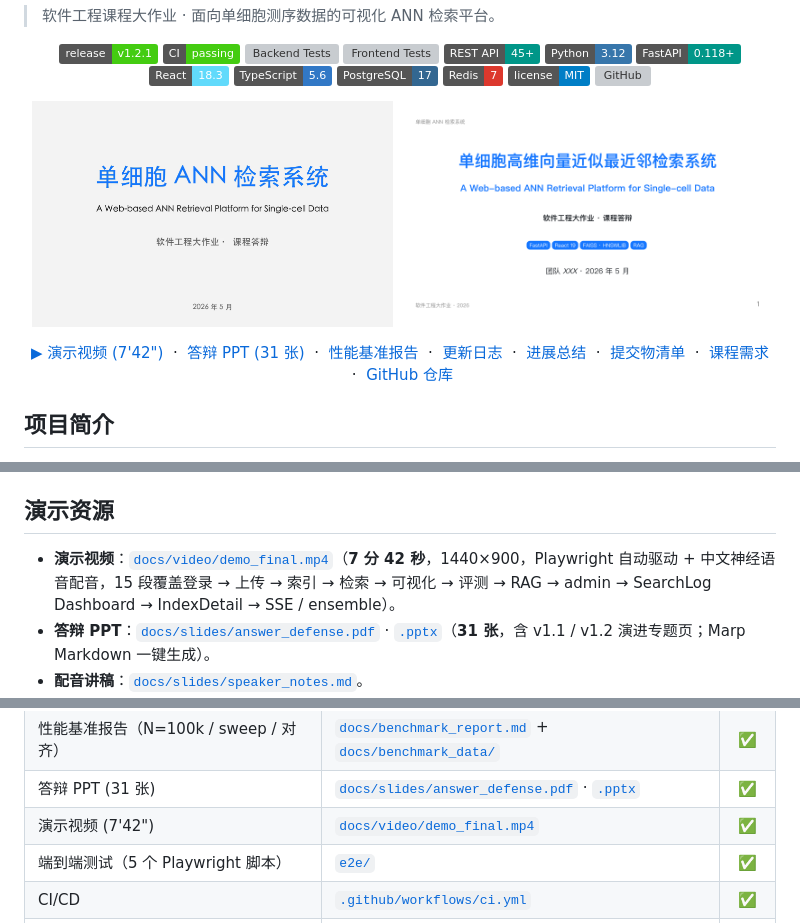
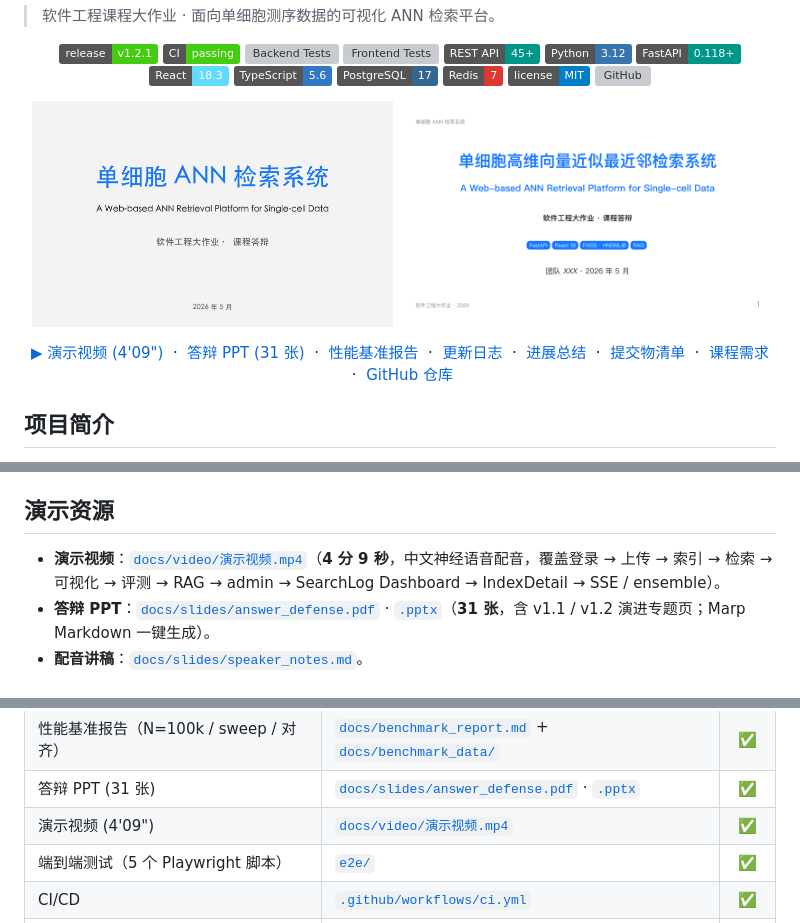
Before and after one commit to Echomile/ann_search, a Markdown page: README.md, 3 parts joined by grey strips. Drawn GitHub-style; badges without logos; grey boxes are pictures that could not be loaded.

Commit message:
docs(readme): 演示视频链接更新为新成片并修正时长为 4'09"

```diff
--- a/README.md
+++ b/README.md
@@ -25,7 +25,7 @@
 </p>
 
 <p align="center">
-  <a href="docs/video/demo_final.mp4">▶ 演示视频 (7'42")</a>
+  <a href="docs/video/演示视频.mp4">▶ 演示视频 (4'09")</a>
   &nbsp;·&nbsp;
   <a href="docs/slides/answer_defense.pdf">答辩 PPT (31 张)</a>
   &nbsp;·&nbsp;
@@ -267,7 +267,7 @@ v1.1 同期还落地了 **P1~P4 性能优化**（100k 真机基准 / numba JIT 3
 
 ## 演示资源
 
-- **演示视频**：[`docs/video/demo_final.mp4`](docs/video/demo_final.mp4)（**7 分 42 秒**，1440×900，Playwright 自动驱动 + 中文神经语音配音，15 段覆盖登录 → 上传 → 索引 → 检索 → 可视化 → 评测 → RAG → admin → SearchLog Dashboard → IndexDetail → SSE / ensemble）。
+- **演示视频**：[`docs/video/演示视频.mp4`](docs/video/演示视频.mp4)（**4 分 9 秒**，中文神经语音配音，覆盖登录 → 上传 → 索引 → 检索 → 可视化 → 评测 → RAG → admin → SearchLog Dashboard → IndexDetail → SSE / ensemble）。
 - **答辩 PPT**：[`docs/slides/answer_defense.pdf`](docs/slides/answer_defense.pdf) · [`.pptx`](docs/slides/answer_defense.pptx)（**31 张**，含 v1.1 / v1.2 演进专题页；Marp Markdown 一键生成）。
 - **配音讲稿**：[`docs/slides/speaker_notes.md`](docs/slides/speaker_notes.md)。
 - **端到端测试**：
@@ -391,7 +391,7 @@ A：单次 `top_k` 上限默认 1000；超大数据集建议分批查询。条
 | API 接口文档（45+ 接口） | [`docs/06_API接口文档.md`](docs/06_API接口文档.md) | ✅ |
 | 性能基准报告（N=100k / sweep / 对齐） | [`docs/benchmark_report.md`](docs/benchmark_report.md) + [`docs/benchmark_data/`](docs/benchmark_data/) | ✅ |
 | 答辩 PPT (31 张) | [`docs/slides/answer_defense.pdf`](docs/slides/answer_defense.pdf) · [`.pptx`](docs/slides/answer_defense.pptx) | ✅ |
-| 演示视频 (7'42") | [`docs/video/demo_final.mp4`](docs/video/demo_final.mp4) | ✅ |
+| 演示视频 (4'09") | [`docs/video/演示视频.mp4`](docs/video/演示视频.mp4) | ✅ |
 | 端到端测试（5 个 Playwright 脚本） | [`e2e/`](e2e/) | ✅ |
 | CI/CD | [`.github/workflows/ci.yml`](.github/workflows/ci.yml) | ✅ |
 | 更新日志 (v1.0 / v1.1 / v1.2) | [`CHANGELOG.md`](CHANGELOG.md) | ✅ |
```
Also changed, not shown: other parts of README.md (+1 -1 lines).
